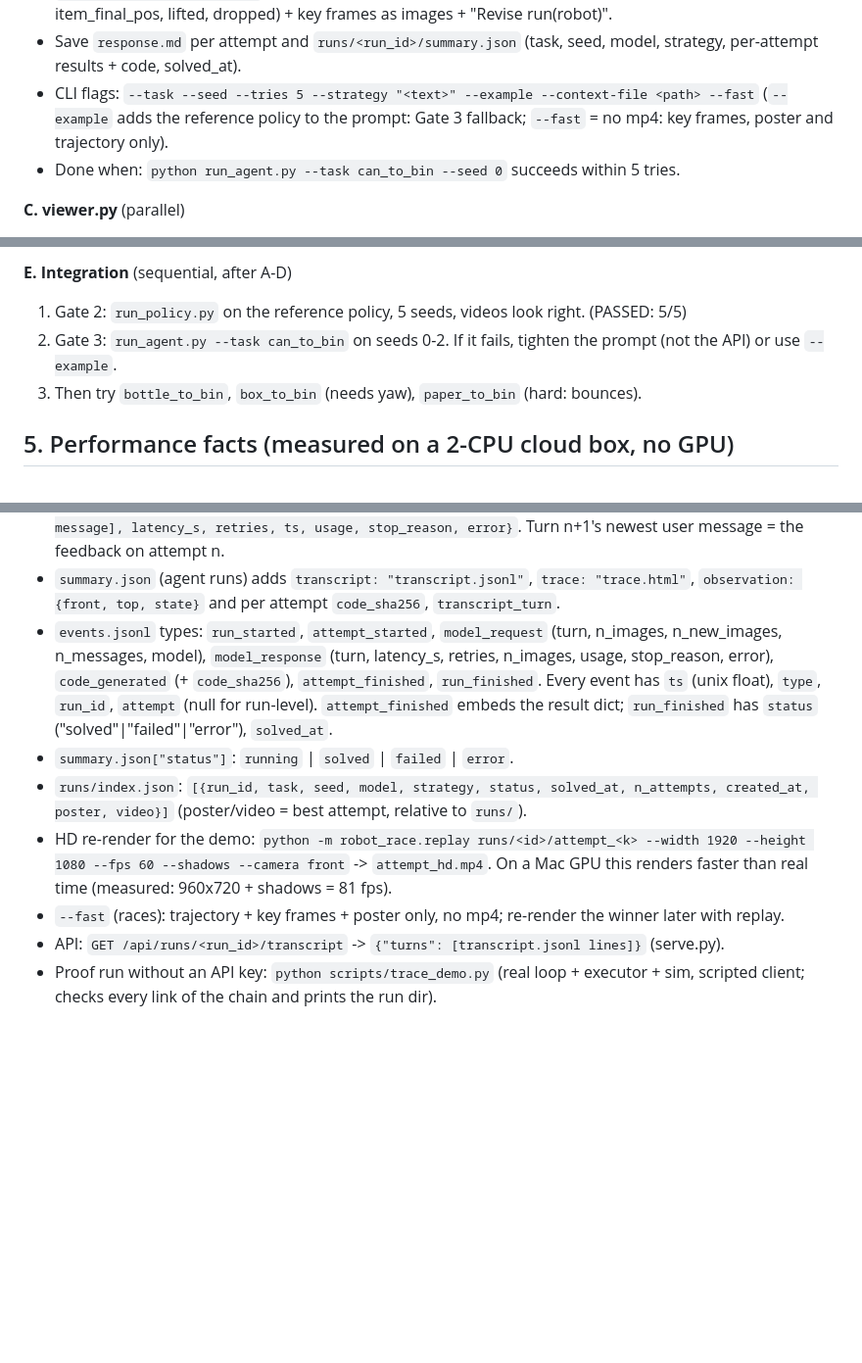
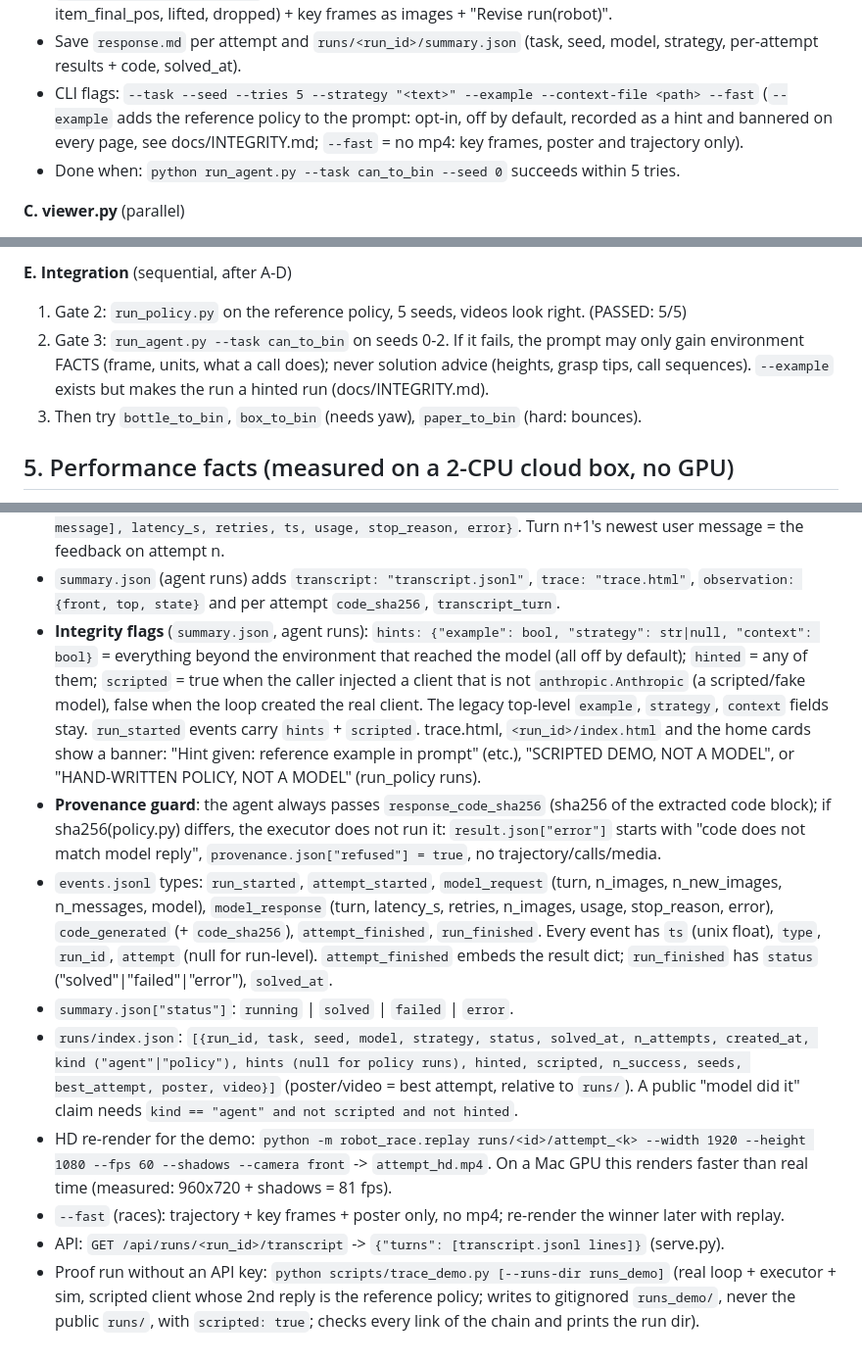
Before and after one commit to vivandoshi08/robodojo, a Markdown page: CLAUDE.md, 3 parts joined by grey strips. Shown at 98% size. Rendered like a GitHub page; blank space fills up the shorter version.

Commit message:
Docs: integrity flags in CLAUDE.md section 8, docs/INTEGRITY.md audit guide
Co-Authored-By: Claude Opus 5.5 <noreply@anthropic.com>

```diff
--- a/CLAUDE.md
+++ b/CLAUDE.md
@@ -84,8 +85,8 @@ Steps A-D can run in parallel (different files). E is last.
 - Save `response.md` per attempt and `runs/<run_id>/summary.json` (task, seed, model, strategy,
   per-attempt results + code, solved_at).
 - CLI flags: `--task --seed --tries 5 --strategy "<text>" --example --context-file <path> --fast`
-  (`--example` adds the reference policy to the prompt: Gate 3 fallback;
-  `--fast` = no mp4: key frames, poster and trajectory only).
+  (`--example` adds the reference policy to the prompt: opt-in, off by default, recorded as a hint and
+  bannered on every page, see docs/INTEGRITY.md; `--fast` = no mp4: key frames, poster and trajectory only).
 - Done when: `python run_agent.py --task can_to_bin --seed 0` succeeds within 5 tries.
 
 **C. viewer.py** (parallel)
@@ -100,8 +101,9 @@ Steps A-D can run in parallel (different files). E is last.
 
 **E. Integration** (sequential, after A-D)
 1. Gate 2: `run_policy.py` on the reference policy, 5 seeds, videos look right. (PASSED: 5/5)
-2. Gate 3: `run_agent.py --task can_to_bin` on seeds 0-2. If it fails, tighten the prompt
-   (not the API) or use `--example`.
+2. Gate 3: `run_agent.py --task can_to_bin` on seeds 0-2. If it fails, the prompt may only gain
+   environment FACTS (frame, units, what a call does); never solution advice (heights, grasp tips,
+   call sequences). `--example` exists but makes the run a hinted run (docs/INTEGRITY.md).
 3. Then try `bottle_to_bin`, `box_to_bin` (needs yaw), `paper_to_bin` (hard: bounces).
 
 ## 5. Performance facts (measured on a 2-CPU cloud box, no GPU)
@@ -183,6 +185,16 @@ runs/
   latency_s, retries, ts, usage, stop_reason, error}`. Turn n+1's newest user message = the feedback on attempt n.
 - `summary.json` (agent runs) adds `transcript: "transcript.jsonl"`, `trace: "trace.html"`,
   `observation: {front, top, state}` and per attempt `code_sha256`, `transcript_turn`.
+- **Integrity flags** (`summary.json`, agent runs): `hints: {"example": bool, "strategy": str|null,
+  "context": bool}` = everything beyond the environment that reached the model (all off by default);
+  `hinted` = any of them; `scripted` = true when the caller injected a client that is not
+  `anthropic.Anthropic` (a scripted/fake model), false when the loop created the real client. The legacy
+  top-level `example`, `strategy`, `context` fields stay. `run_started` events carry `hints` + `scripted`.
+  trace.html, `<run_id>/index.html` and the home cards show a banner: "Hint given: reference example in
+  prompt" (etc.), "SCRIPTED DEMO, NOT A MODEL", or "HAND-WRITTEN POLICY, NOT A MODEL" (run_policy runs).
+- **Provenance guard**: the agent always passes `response_code_sha256` (sha256 of the extracted code block);
+  if sha256(policy.py) differs, the executor does not run it: `result.json["error"]` starts with
+  "code does not match model reply", `provenance.json["refused"] = true`, no trajectory/calls/media.
 - `events.jsonl` types: `run_started`, `attempt_started`, `model_request` (turn, n_images, n_new_images,
   n_messages, model), `model_response` (turn, latency_s, retries, n_images, usage, stop_reason, error),
   `code_generated` (+ `code_sha256`), `attempt_finished`,
@@ -190,11 +202,14 @@ runs/
   `attempt_finished` embeds the result dict; `run_finished` has `status` ("solved"|"failed"|"error"), `solved_at`.
 - `summary.json["status"]`: `running` | `solved` | `failed` | `error`.
 - `runs/index.json`: `[{run_id, task, seed, model, strategy, status, solved_at, n_attempts, created_at,
-  poster, video}]` (poster/video = best attempt, relative to `runs/`).
+  kind ("agent"|"policy"), hints (null for policy runs), hinted, scripted, n_success, seeds, best_attempt,
+  poster, video}]` (poster/video = best attempt, relative to `runs/`). A public "model did it" claim needs
+  `kind == "agent" and not scripted and not hinted`.
 - HD re-render for the demo: `python -m robot_race.replay runs/<id>/attempt_<k> --width 1920 --height 1080
   --fps 60 --shadows --camera front` -> `attempt_hd.mp4`. On a Mac GPU this renders faster than real time
   (measured: 960x720 + shadows = 81 fps).
 - `--fast` (races): trajectory + key frames + poster only, no mp4; re-render the winner later with replay.
 - API: `GET /api/runs/<run_id>/transcript` -> `{"turns": [transcript.jsonl lines]}` (serve.py).
-- Proof run without an API key: `python scripts/trace_demo.py` (real loop + executor + sim, scripted
-  client; checks every link of the chain and prints the run dir).
+- Proof run without an API key: `python scripts/trace_demo.py [--runs-dir runs_demo]` (real loop + executor +
+  sim, scripted client whose 2nd reply is the reference policy; writes to gitignored `runs_demo/`, never the
+  public `runs/`, with `scripted: true`; checks every link of the chain and prints the run dir).
```
Also changed, not shown: other parts of CLAUDE.md (+4 -3 lines), docs/INTEGRITY.md (added, +79 -0 lines).
